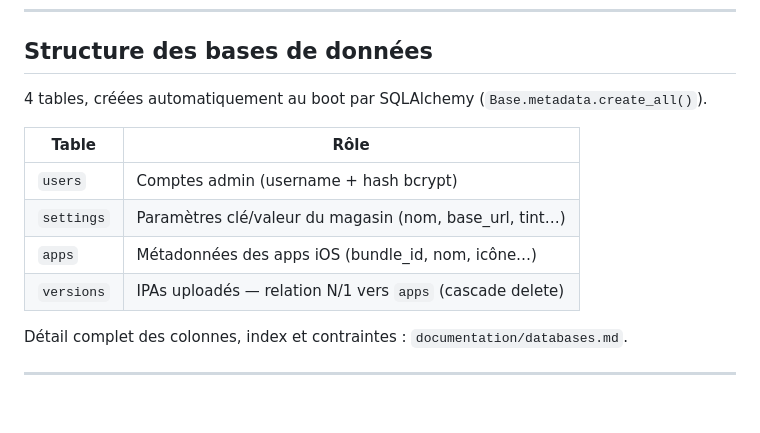
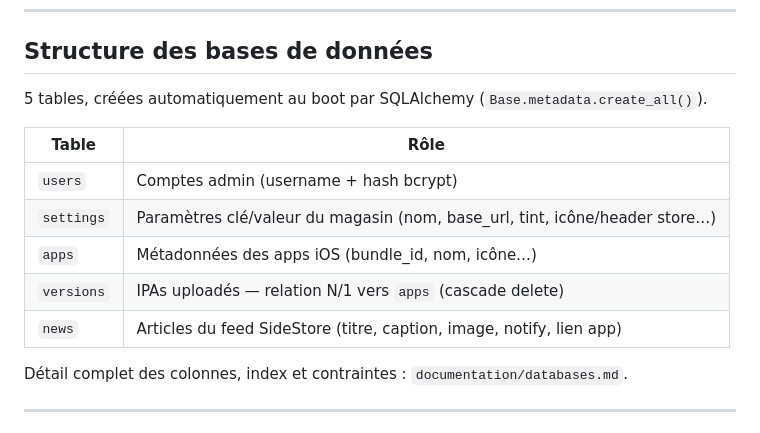
Before and after one commit to MattTen/sideserver_website, a Markdown page: CLAUDE.md, the part around the change. GitHub-like rendering; blank space fills up the shorter version.

```diff
--- a/CLAUDE.md
+++ b/CLAUDE.md
@@ -179,14 +179,15 @@ Voir `documentation/credentials.md` pour le détail complet.
 
 ## Structure des bases de données
 
-4 tables, créées automatiquement au boot par SQLAlchemy (`Base.metadata.create_all()`).
+5 tables, créées automatiquement au boot par SQLAlchemy (`Base.metadata.create_all()`).
 
 | Table | Rôle |
 |---|---|
 | `users` | Comptes admin (username + hash bcrypt) |
-| `settings` | Paramètres clé/valeur du magasin (nom, base_url, tint…) |
+| `settings` | Paramètres clé/valeur du magasin (nom, base_url, tint, icône/header store…) |
 | `apps` | Métadonnées des apps iOS (bundle_id, nom, icône…) |
 | `versions` | IPAs uploadés — relation N/1 vers `apps` (cascade delete) |
+| `news` | Articles du feed SideStore (titre, caption, image, notify, lien app) |
 
 Détail complet des colonnes, index et contraintes : `documentation/databases.md`.
 
```
Also changed, not shown: documentation/databases.md (+35 -1 lines).
